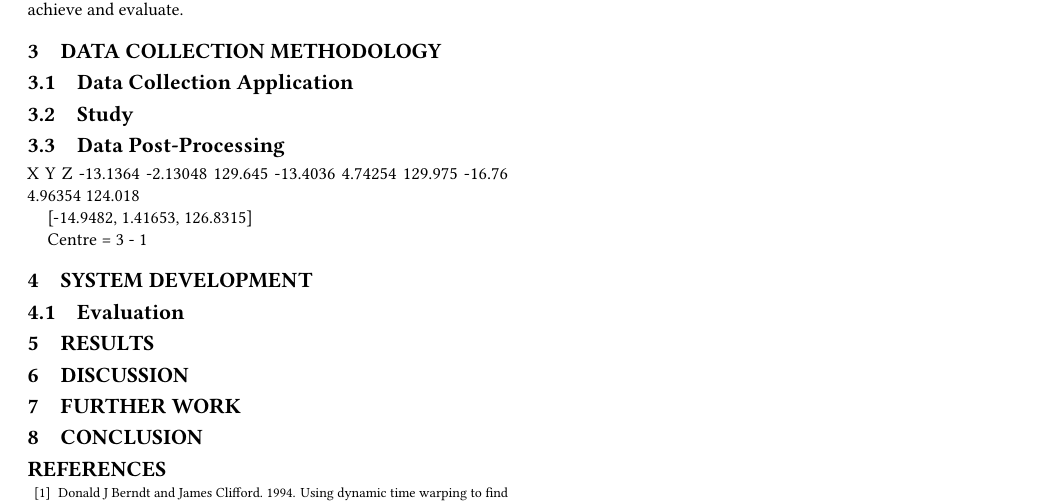
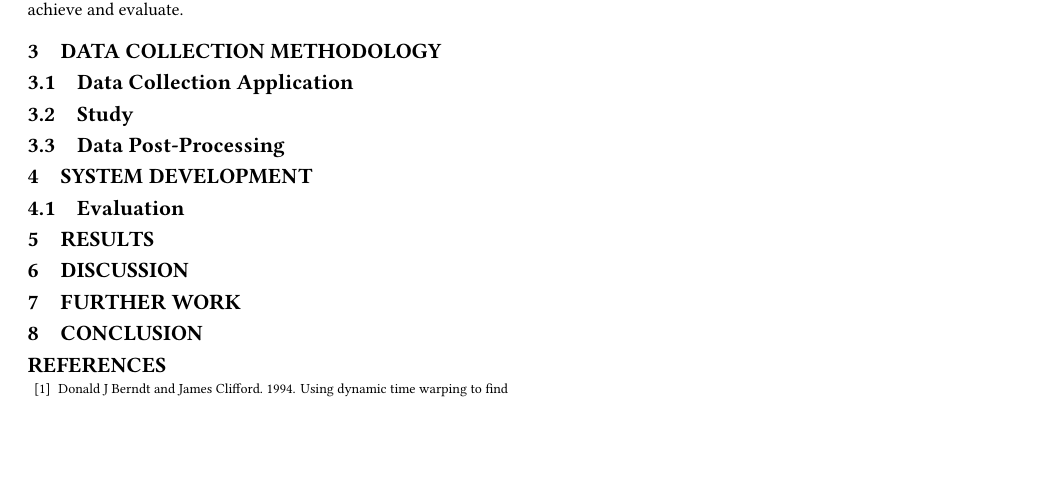
Before and after one commit to whattheforkbomb/CM50170, a LaTeX thesis (dissertation_whiffingj.tex, which reads sections/data_collection.tex): part of page 4 of 5, cut so that both start at the same text, the shorter picture padded with empty space. Compiled offline with pdfLaTeX.

Commit message:
minor notes

```diff
--- a/sections/data_collection.tex
+++ b/sections/data_collection.tex
@@ -27,12 +28,3 @@
 % script.processor.process_data('G:/Study/2', -320, attempt_0_override=-320)
 % script.processor.process_data('G:/Study/1', 1000)
 % script.processor.process_data('G:/Study/0', 3000)
-
-X           Y           Z
--13.1364    -2.13048    129.645
--13.4036    4.74254     129.975
--16.76      4.96354     124.018
-
-[-14.9482, 1.41653, 126.8315]
-
-Centre = 3 - 1
```
Also changed, not shown: sections/system_development.tex (+3 -0 lines), sections/data_collection.tex (1 more changed lines).
